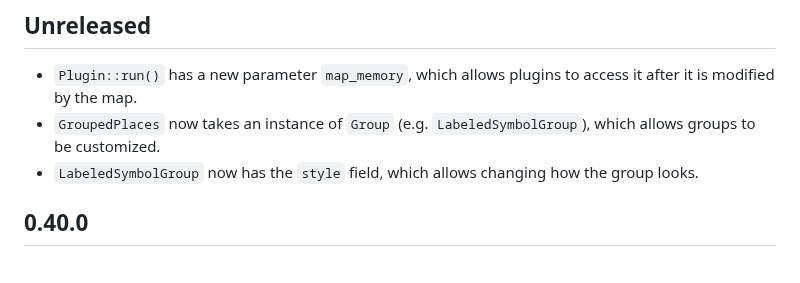
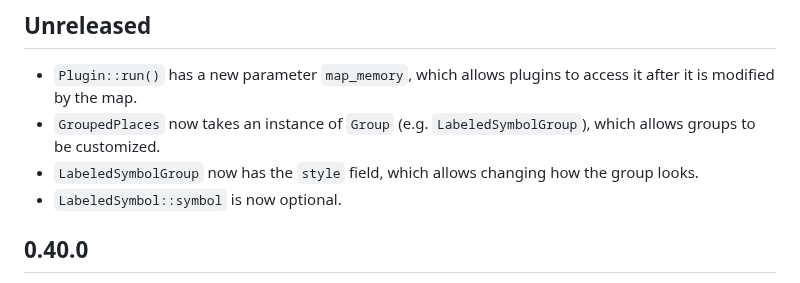
Before and after one commit to podusowski/walkers, a Markdown page: CHANGELOG.md, the part around the change. Drawn GitHub-style.

Commit message:
changelog updated

```diff
--- a/CHANGELOG.md
+++ b/CHANGELOG.md
@@ -9,6 +9,7 @@ All notable changes to this project will be documented in this file.
 * `GroupedPlaces` now takes an instance of `Group` (e.g. `LabeledSymbolGroup`), which allows
   groups to be customized.
 * `LabeledSymbolGroup` now has the `style` field, which allows changing how the group looks.
+* `LabeledSymbol::symbol` is now optional.
 
 ## 0.40.0
 
```
